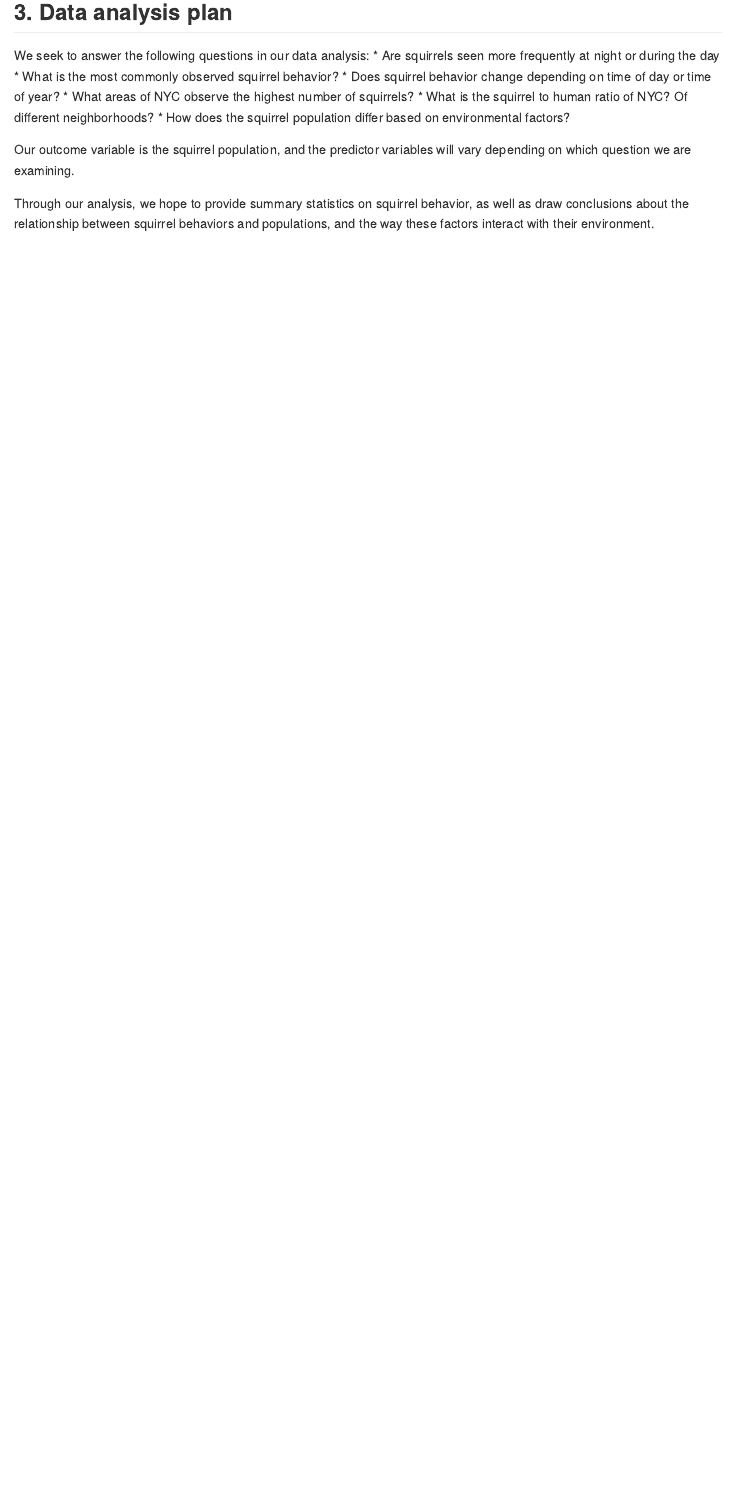
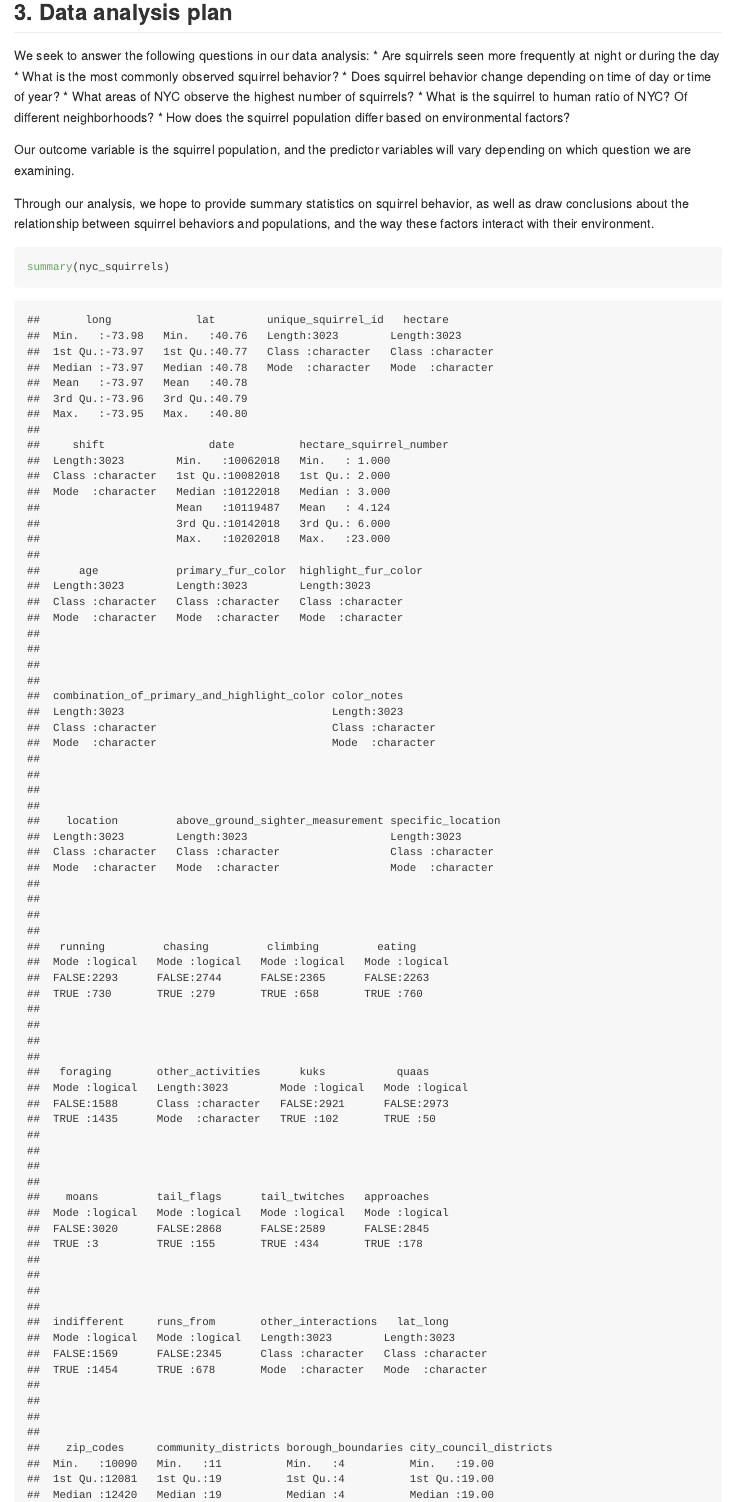
Before and after one commit to DCS-210/w2022-project-mia-luke-sadie, an R Markdown document (proposal/proposal.Rmd): the page in a window 1100 px wide, from 2090 px down. Rendered offline with R 4.5, knitr and Pandoc, with nearby package versions; long lines of code are wrapped.

Commit message:
Commit Summary Statistics

````diff
--- a/proposal/proposal.Rmd
+++ b/proposal/proposal.Rmd
@@ -49,3 +49,8 @@ We seek to answer the following questions in our data analysis:
 Our outcome variable is the squirrel population, and the predictor variables will vary depending on which question we are examining.
 
 Through our analysis, we hope to provide summary statistics on squirrel behavior, as well as draw conclusions about the relationship between squirrel behaviors and populations, and the way these factors interact with their environment.
+
+
+```{r Summary_Statistics}
+summary(nyc_squirrels)
+```
````
